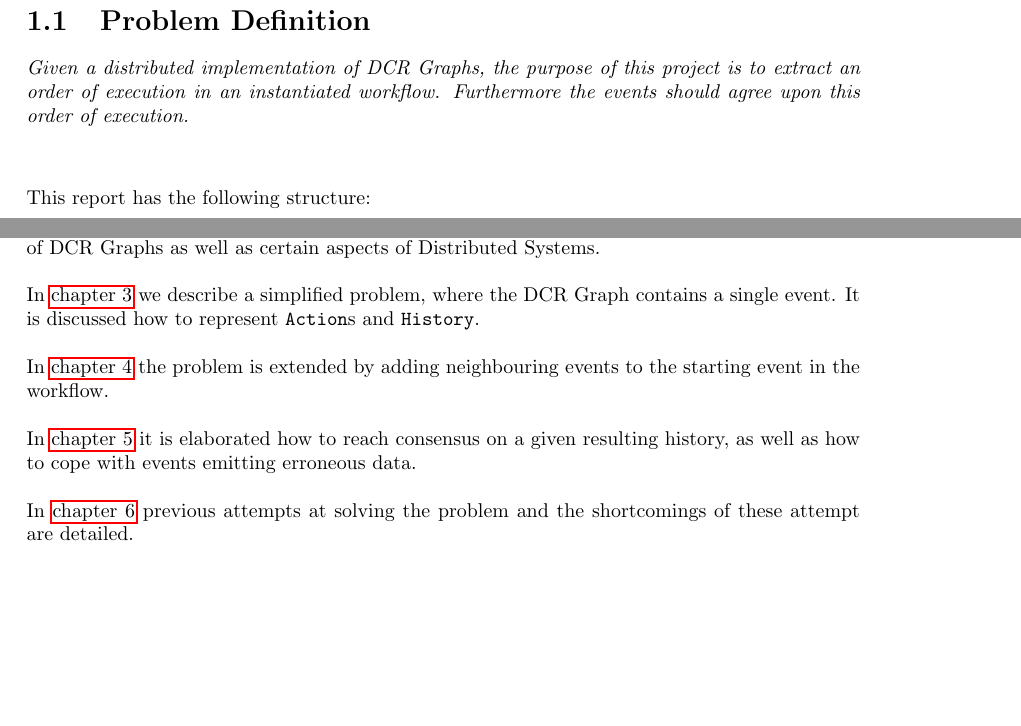
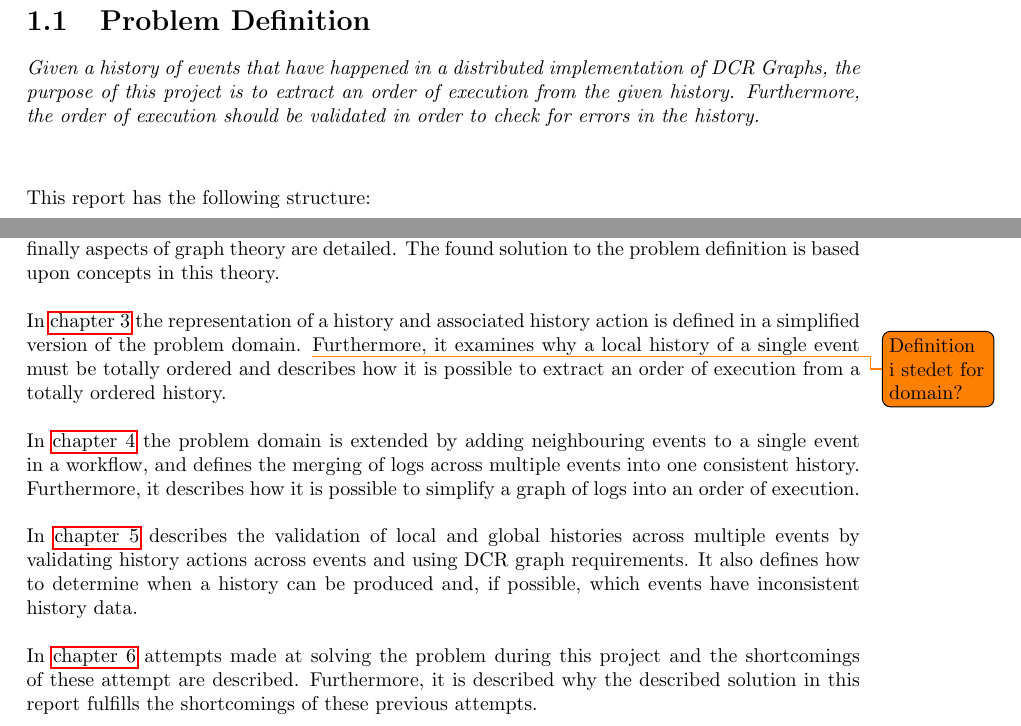
Before and after one commit to mikaellindemann/Distributed-Consensus, a LaTeX document (doc/texv2/DistributedConsensus.tex, which reads doc/texv2/2problemdefinition/problemdefinition.tex): two parts of page 4 of 26, joined at a grey line, cut so that both start at the same text, the shorter picture padded with empty space. Compiled offline with pdfLaTeX.

Commit message:
Expanded sections in problem definition.

```diff
--- a/doc/texv2/2problemdefinition/problemdefinition.tex
+++ b/doc/texv2/2problemdefinition/problemdefinition.tex
@@ -1,7 +1,7 @@
 % !TeX root = ../DistributedConsensus.tex
 % !TeX spellcheck = en_GB
 \section{Problem Definition} % Husk overgang med amerikansk lærebogsafsnit
-	\textit{Given a distributed implementation of DCR Graphs, the purpose of this project is to extract an order of execution in an instantiated workflow. Furthermore the events should agree upon this order of execution.}
+	\textit{Given a history of events that have happened in a distributed implementation of DCR Graphs, the purpose of this project is to extract an order of execution from the given history. Furthermore, the order of execution should be validated in order to check for errors in the history.}
 
 	\vspace{0.6cm}
 
@@ -9,16 +9,18 @@
 	This report has the following structure:
 
 	\newpar
-	In \autoref{chap:related-work} relevant theory needed in the rest of the report is described. This includes theory of DCR Graphs as well as certain aspects of Distributed Systems.
+	In \autoref{chap:background} theory that this project is based upon is described. In this chapter distributed DCR graphs, distributed system concepts, such as consensus algorithms, serially equivalence and ordering and finally aspects of graph theory are detailed.
+	The found solution to the problem definition is based upon concepts in this theory.
 
 	\newpar
-	In \autoref{chap:representing-a-history} we describe a simplified problem, where the DCR Graph contains a single event. It is discussed how to represent \texttt{Action}s and \texttt{History}.
+	In \autoref{chap:representing-a-history} the representation of a history and associated history action is defined in a simplified version of the problem domain. \todo{Definition i stedet for domain?}
+	Furthermore, it examines why a local history of a single event must be totally ordered and describes how it is possible to extract an order of execution from a totally ordered history.
 
 	\newpar
-	In \autoref{chap:connecting-histories} the problem is extended by adding neighbouring events to the starting event in the workflow.
+	In \autoref{chap:connecting-histories} the problem domain is extended by adding neighbouring events to a single event in a workflow, and defines the merging of logs across multiple events into one consistent history. Furthermore, it describes how it is possible to simplify a graph of logs into an order of execution.
 
 	\newpar
-	In \autoref{chap:consensusindcr} it is elaborated how to reach consensus on a given resulting history, as well as how to cope with events emitting erroneous data.
+	In \autoref{chap:consensusindcr} describes the validation of local and global histories across multiple events by validating history actions across events and using DCR graph requirements. It also defines how to determine when a history can be produced and, if possible, which events have inconsistent history data.
 
 	\newpar
-	In \autoref{chap:previous-attempts} previous attempts at solving the problem and the shortcomings of these attempt are detailed.
+	In \autoref{chap:previous-attempts} attempts made at solving the problem during this project and the shortcomings of these attempt are described. Furthermore, it is described why the described solution in this report fulfills the shortcomings of these previous attempts.
```
